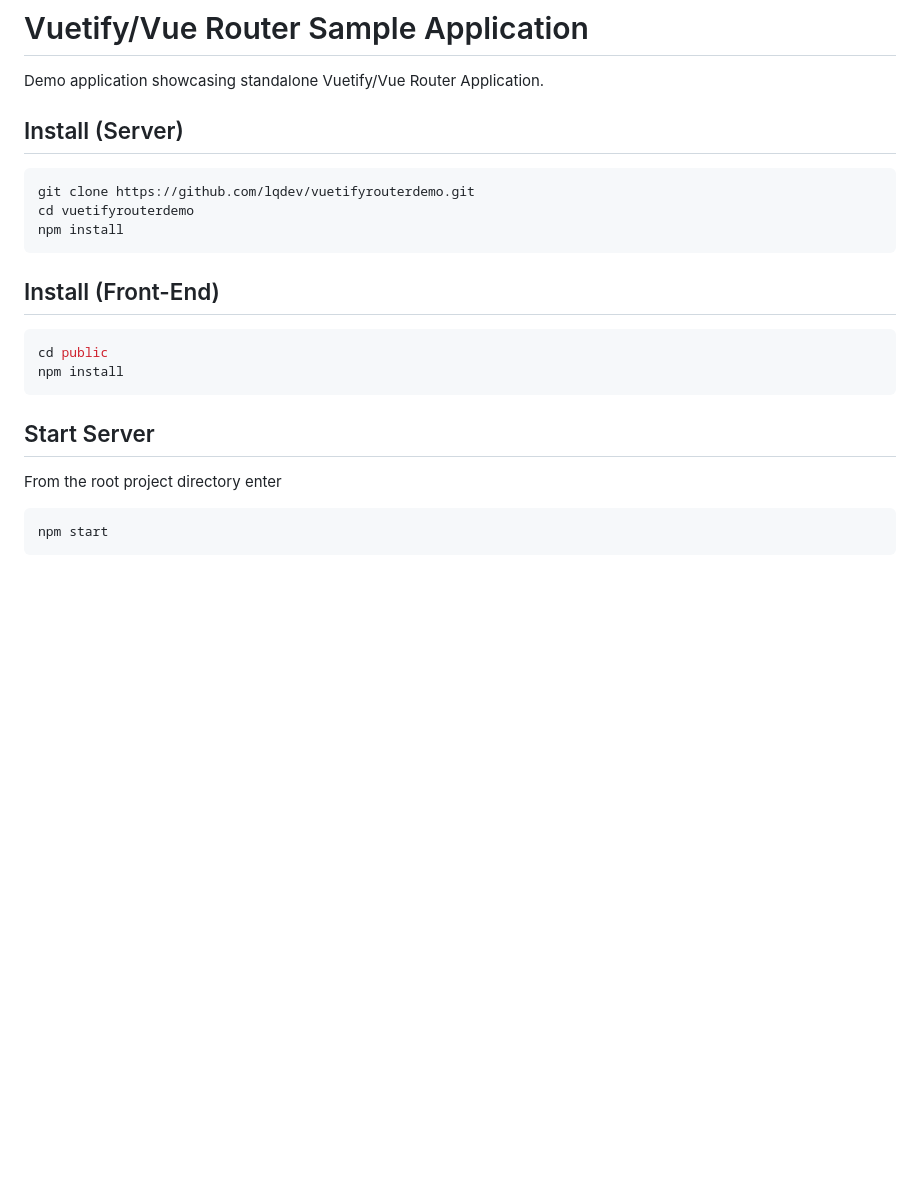
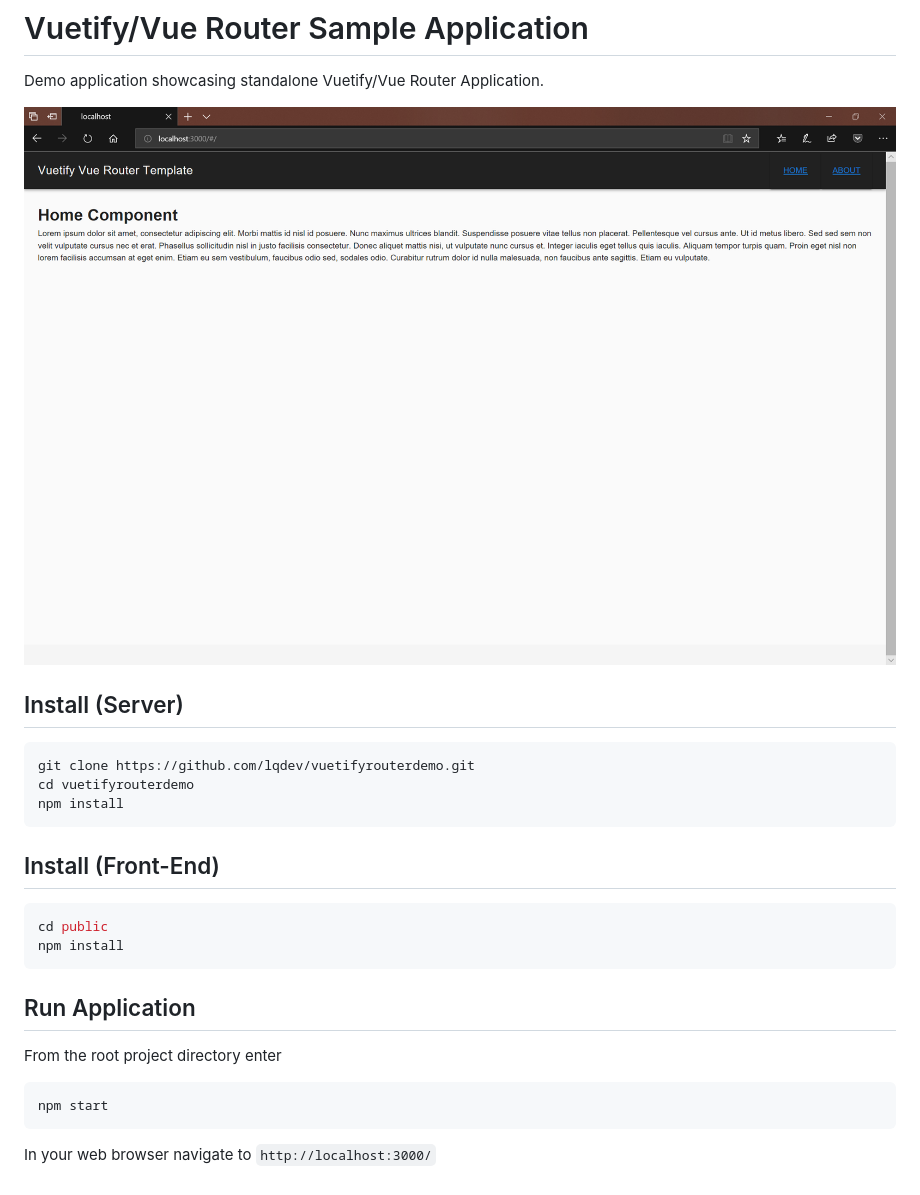
Before and after one commit to lqdev/vuetifyrouterdemo, a Markdown page: README.md, the part around the change. GitHub-like rendering; pictures changed too: demo.png (added); blank space fills up the shorter version.

````diff
--- a/README.md
+++ b/README.md
@@ -1,6 +1,8 @@
 # Vuetify/Vue Router Sample Application
 
 Demo application showcasing standalone Vuetify/Vue Router Application.
+
+![](demo.png)
 
 ## Install (Server)
 ```bash
@@ -15,10 +17,12 @@ cd public
 npm install
 ```
 
-## Start Server
+## Run Application
 
 From the root project directory enter
 
 ```bash
 npm start
 ```
+
+In your web browser navigate to `http://localhost:3000/`
````
